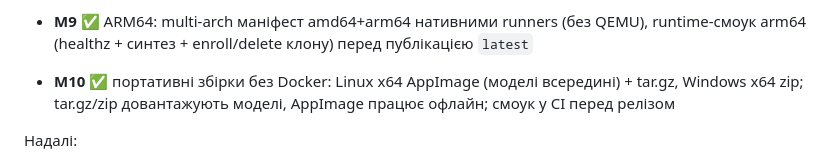
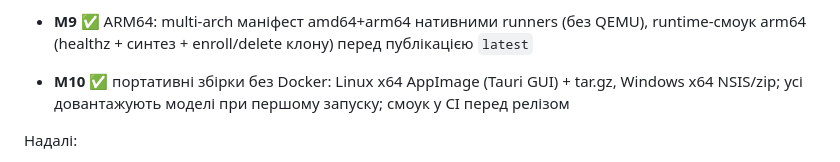
Before and after one commit to Karnemorkon/holos-tts-core, a Markdown page: README.md, the part around the change. GitHub-like rendering.

Commit message:
docs: AppImage 0.7.1 довантажує моделі при першому запуску, без вбудованого WebKit

```diff
--- a/README.md
+++ b/README.md
@@ -466,8 +466,8 @@ docker/        multi-stage Dockerfile
 - **M9** ✅ ARM64: multi-arch маніфест amd64+arm64 нативними runners (без QEMU),
   runtime-смоук arm64 (healthz + синтез + enroll/delete клону) перед публікацією `latest`
 
-- **M10** ✅ портативні збірки без Docker: Linux x64 AppImage (моделі всередині) +
-  tar.gz, Windows x64 zip; tar.gz/zip довантажують моделі, AppImage працює офлайн;
+- **M10** ✅ портативні збірки без Docker: Linux x64 AppImage (Tauri GUI) +
+  tar.gz, Windows x64 NSIS/zip; усі довантажують моделі при першому запуску;
   смоук у CI перед релізом
 
 Надалі:
```
